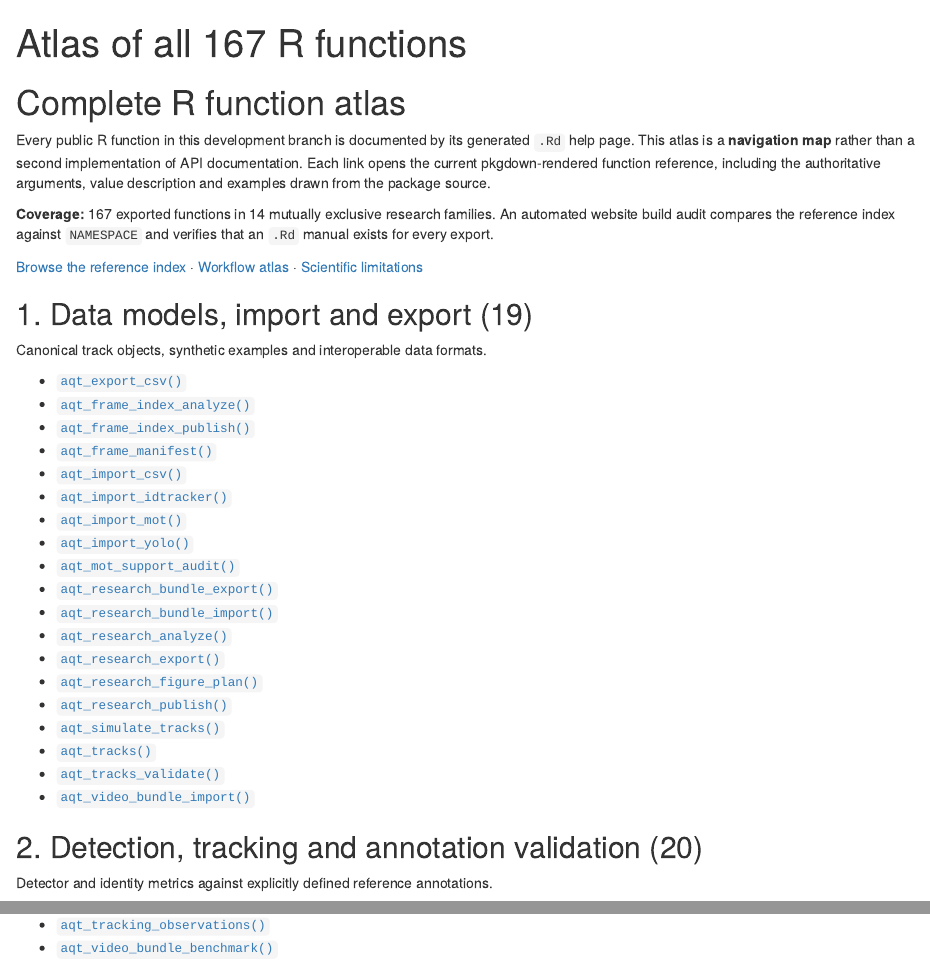
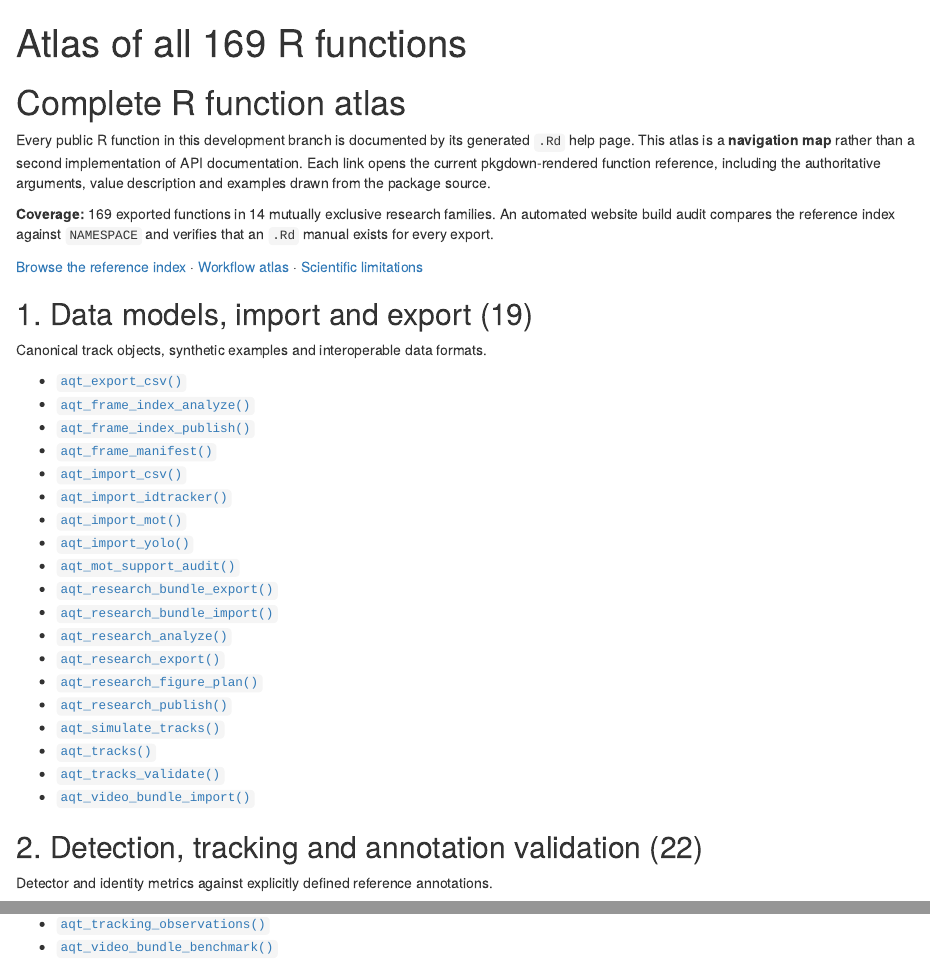
Before and after one commit to stefanosbalaskas/AquaTrajectories, an R Markdown document (vignettes/articles/function-atlas.Rmd): the page in a window 1100 px wide, from its top, and a second part further down, joined at a grey line. Rendered offline with R 4.5, knitr and Pandoc, with nearby package versions.

Commit message:
M08: catalog 169 R APIs and reference-measurement validation

```diff
--- a/vignettes/articles/function-atlas.Rmd
+++ b/vignettes/articles/function-atlas.Rmd
@@ -1,5 +1,5 @@
 ---
-title: "Atlas of all 167 R functions"
+title: "Atlas of all 169 R functions"
 description: "A complete categorized, linked map to all public native R functions and their source-generated help manuals."
 ---
 
@@ -7,7 +7,7 @@ description: "A complete categorized, linked map to all public native R function
 
 Every public R function in this development branch is documented by its generated `.Rd` help page. This atlas is a **navigation map** rather than a second implementation of API documentation. Each link opens the current pkgdown-rendered function reference, including the authoritative arguments, value description and examples drawn from the package source.
 
-**Coverage:** 167 exported functions in 14 mutually exclusive research families. An automated website build audit compares the reference index against `NAMESPACE` and verifies that an `.Rd` manual exists for every export.
+**Coverage:** 169 exported functions in 14 mutually exclusive research families. An automated website build audit compares the reference index against `NAMESPACE` and verifies that an `.Rd` manual exists for every export.
 
 [Browse the reference index](../reference/index.html) · [Workflow atlas](workflows-atlas.html) · [Scientific limitations](scientific-status.html)
 
@@ -35,7 +35,7 @@ Canonical track objects, synthetic examples and interoperable data formats.
 - [`aqt_tracks_validate()`](../reference/aqt_tracks_validate.html)
 - [`aqt_video_bundle_import()`](../reference/aqt_video_bundle_import.html)
 
-## 2. Detection, tracking and annotation validation (20)
+## 2. Detection, tracking and annotation validation (22)
 
 Detector and identity metrics against explicitly defined reference annotations.
 
```
Also changed, not shown: vignettes/articles/function-atlas.Rmd (2 more changed lines).
